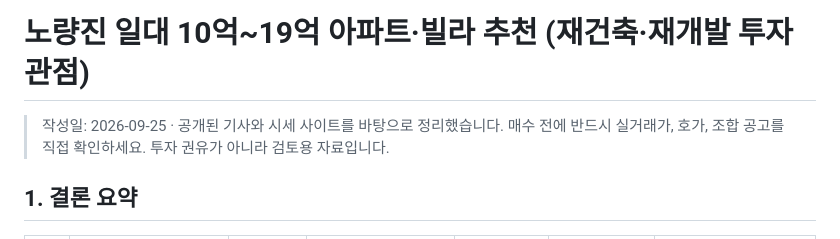
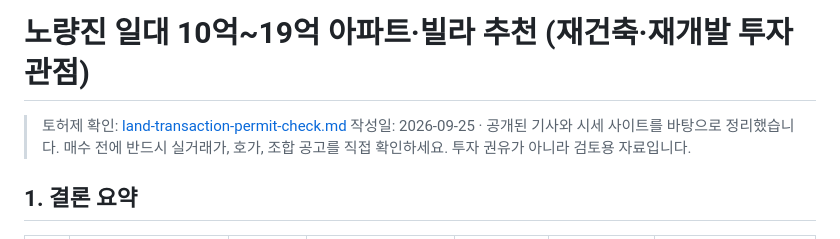
Before and after one commit to kimyh1981/Personal-Project, a Markdown page: docs/noryangjin-investment-recommendation.md, the part around the change. GitHub-like rendering.

```diff
--- a/docs/noryangjin-investment-recommendation.md
+++ b/docs/noryangjin-investment-recommendation.md
@@ -1,5 +1,6 @@
 # 노량진 일대 10억~19억 아파트·빌라 추천 (재건축·재개발 투자 관점)
 
+> 토허제 확인: [land-transaction-permit-check.md](./land-transaction-permit-check.md)
 > 작성일: 2026-09-25 · 공개된 기사와 시세 사이트를 바탕으로 정리했습니다. 매수 전에 반드시 실거래가, 호가, 조합 공고를 직접 확인하세요. 투자 권유가 아니라 검토용 자료입니다.
 
 ## 1. 결론 요약
```
Also changed, not shown: docs/cheongnyangni-investment-recommendation.md (+1 -0 lines), docs/land-transaction-permit-check.md (added, +40 -0 lines).
